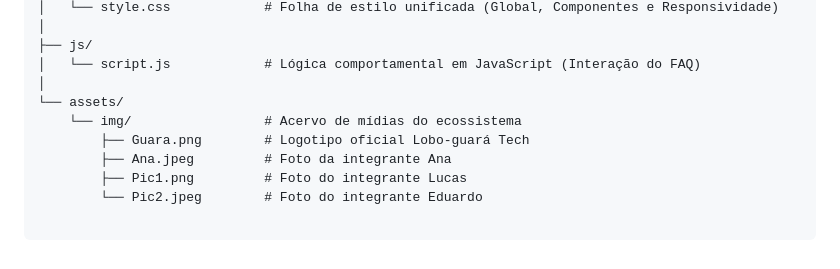
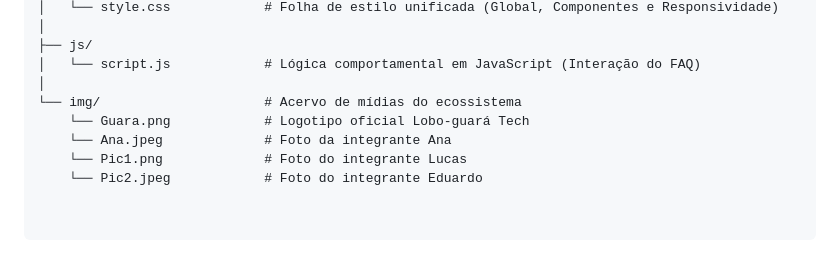
Before and after one commit to Challenger-2026/front, a Markdown page: README.md, the part around the change. Rendered like a GitHub page.

Commit message:
Decima segunda versão

```diff
--- a/README.md
+++ b/README.md
@@ -40,9 +40,8 @@ front-end/
 ├── js/
 │   └── script.js            # Lógica comportamental em JavaScript (Interação do FAQ)
 │
-└── assets/
-    └── img/                 # Acervo de mídias do ecossistema
-        ├── Guara.png        # Logotipo oficial Lobo-guará Tech
-        ├── Ana.jpeg         # Foto da integrante Ana
-        ├── Pic1.png         # Foto do integrante Lucas
-        └── Pic2.jpeg        # Foto do integrante Eduardo
+└── img/                     # Acervo de mídias do ecossistema
+    └── Guara.png            # Logotipo oficial Lobo-guará Tech
+    └── Ana.jpeg             # Foto da integrante Ana
+    └── Pic1.png             # Foto do integrante Lucas
+    └── Pic2.jpeg            # Foto do integrante Eduardo
```
